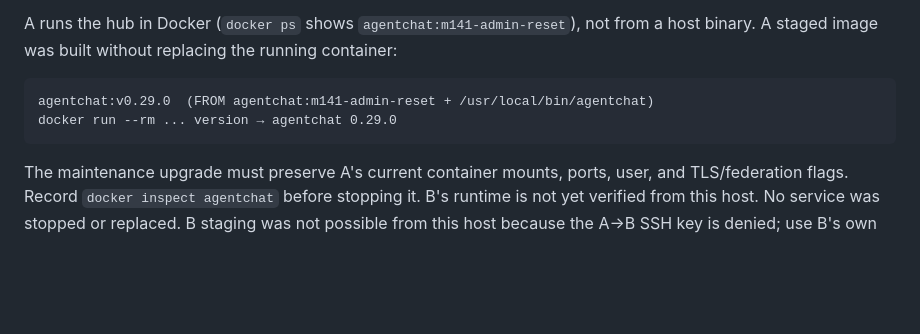
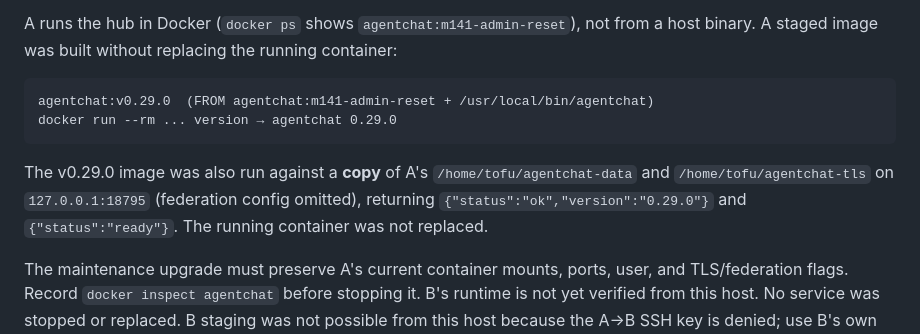
Before and after one commit to Dofu27/agentchat-lan, a Markdown page: docs/PRODUCTION_ROLLOUT.md, the part around the change. Rendered like a GitHub page; blank space fills up the shorter version.

Commit message:
Record v0.29.0 container data rehearsal
Agent: dsh

````diff
--- a/docs/PRODUCTION_ROLLOUT.md
+++ b/docs/PRODUCTION_ROLLOUT.md
@@ -74,6 +74,11 @@ agentchat:v0.29.0  (FROM agentchat:m141-admin-reset + /usr/local/bin/agentchat)
 docker run --rm ... version → agentchat 0.29.0
 ```
 
+The v0.29.0 image was also run against a **copy** of A's `/home/tofu/agentchat-data`
+and `/home/tofu/agentchat-tls` on `127.0.0.1:18795` (federation config omitted),
+returning `{"status":"ok","version":"0.29.0"}` and `{"status":"ready"}`. The
+running container was not replaced.
+
 The maintenance upgrade must preserve A's current container mounts, ports,
 user, and TLS/federation flags. Record `docker inspect agentchat` before
 stopping it. B's runtime is not yet verified from this host.
````
Also changed, not shown: docs/STATUS.md (+1 -0 lines).
